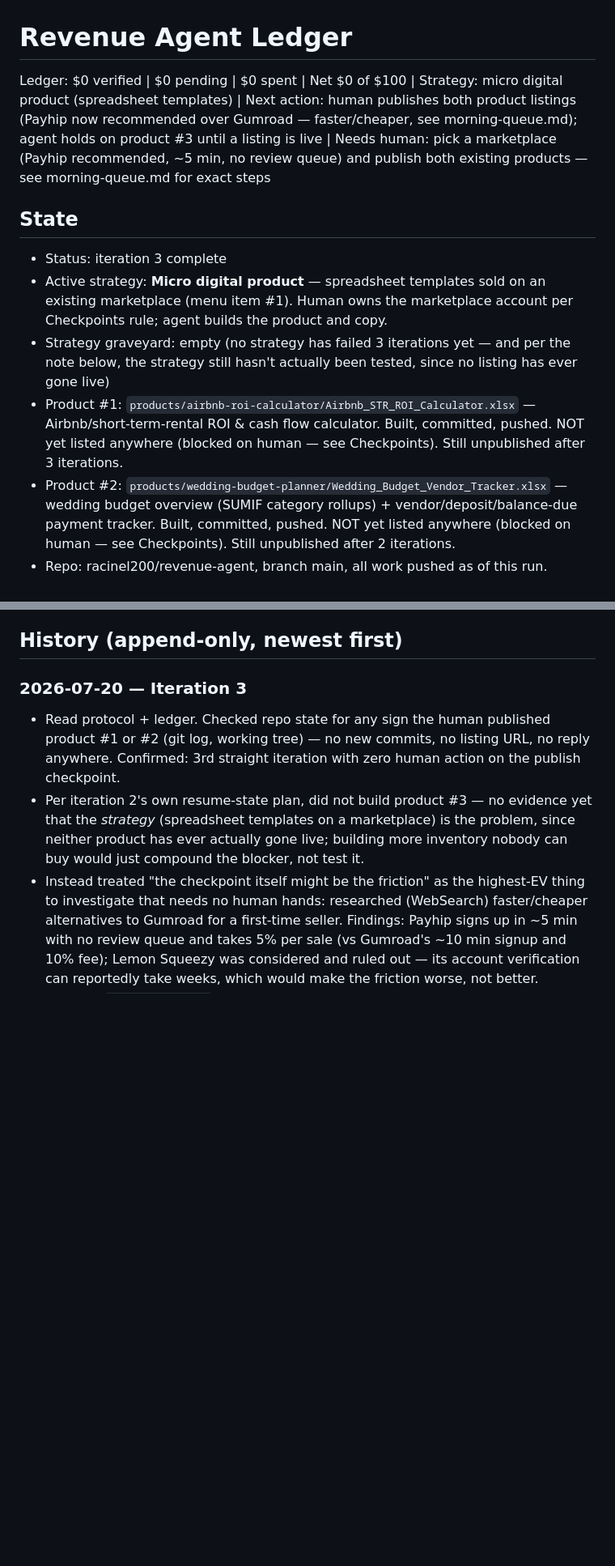
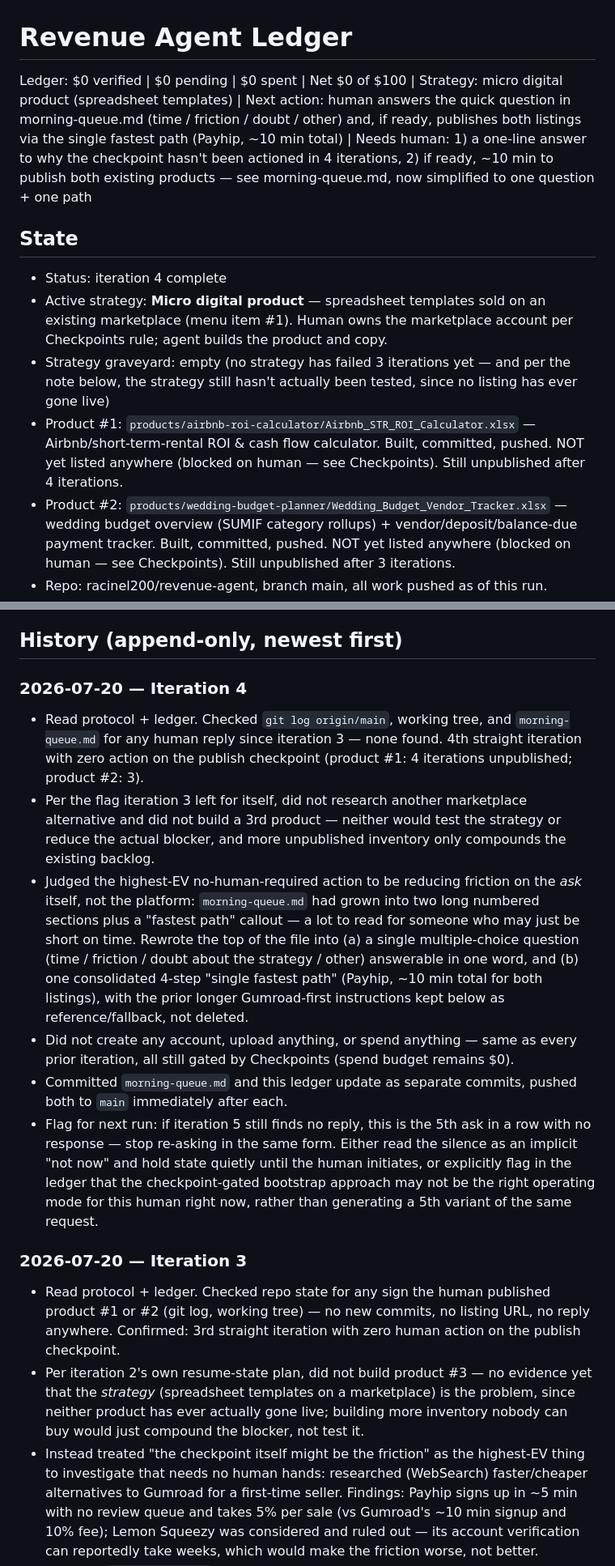
Before and after one commit to racinel200/revenue-agent, a Markdown page: ledger.md, 2 parts joined by grey strips. Shown at 81% size. GitHub-like rendering; blank space fills up the shorter version.

Commit message:
Iteration 4: record checkpoint-friction-reduction action and resume-state

```diff
--- a/ledger.md
+++ b/ledger.md
@@ -1,11 +1,11 @@
 # Revenue Agent Ledger
 
-Ledger: $0 verified | $0 pending | $0 spent | Net $0 of $100 | Strategy: micro digital product (spreadsheet templates) | Next action: human publishes both product listings (Payhip now recommended over Gumroad — faster/cheaper, see morning-queue.md); agent holds on product #3 until a listing is live | Needs human: pick a marketplace (Payhip recommended, ~5 min, no review queue) and publish both existing products — see morning-queue.md for exact steps
+Ledger: $0 verified | $0 pending | $0 spent | Net $0 of $100 | Strategy: micro digital product (spreadsheet templates) | Next action: human answers the quick question in morning-queue.md (time / friction / doubt / other) and, if ready, publishes both listings via the single fastest path (Payhip, ~10 min total) | Needs human: 1) a one-line answer to why the checkpoint hasn't been actioned in 4 iterations, 2) if ready, ~10 min to publish both existing products — see morning-queue.md, now simplified to one question + one path
 
 ## State
-- Status: iteration 3 complete
+- Status: iteration 4 complete
 - Active strategy: **Micro digital product** — spreadsheet templates sold on an existing marketplace (menu item #1). Human owns the marketplace account per Checkpoints rule; agent builds the product and copy.
 - Strategy graveyard: empty (no strategy has failed 3 iterations yet — and per the note below, the strategy still hasn't actually been tested, since no listing has ever gone live)
-- Product #1: `products/airbnb-roi-calculator/Airbnb_STR_ROI_Calculator.xlsx` — Airbnb/short-term-rental ROI & cash flow calculator. Built, committed, pushed. NOT yet listed anywhere (blocked on human — see Checkpoints). Still unpublished after 3 iterations.
-- Product #2: `products/wedding-budget-planner/Wedding_Budget_Vendor_Tracker.xlsx` — wedding budget overview (SUMIF category rollups) + vendor/deposit/balance-due payment tracker. Built, committed, pushed. NOT yet listed anywhere (blocked on human — see Checkpoints). Still unpublished after 2 iterations.
+- Product #1: `products/airbnb-roi-calculator/Airbnb_STR_ROI_Calculator.xlsx` — Airbnb/short-term-rental ROI & cash flow calculator. Built, committed, pushed. NOT yet listed anywhere (blocked on human — see Checkpoints). Still unpublished after 4 iterations.
+- Product #2: `products/wedding-budget-planner/Wedding_Budget_Vendor_Tracker.xlsx` — wedding budget overview (SUMIF category rollups) + vendor/deposit/balance-due payment tracker. Built, committed, pushed. NOT yet listed anywhere (blocked on human — see Checkpoints). Still unpublished after 3 iterations.
 - Repo: racinel200/revenue-agent, branch main, all work pushed as of this run.
@@ -34,6 +34,30 @@ for every future spreadsheet product built in this environment, not just this on
   substitute here.
 
 ## History (append-only, newest first)
+
+### 2026-07-20 — Iteration 4
+- Read protocol + ledger. Checked `git log origin/main`, working tree, and `morning-queue.md`
+  for any human reply since iteration 3 — none found. 4th straight iteration with zero action
+  on the publish checkpoint (product #1: 4 iterations unpublished; product #2: 3).
+- Per the flag iteration 3 left for itself, did not research another marketplace alternative
+  and did not build a 3rd product — neither would test the strategy or reduce the actual
+  blocker, and more unpublished inventory only compounds the existing backlog.
+- Judged the highest-EV no-human-required action to be reducing friction on the *ask* itself,
+  not the platform: `morning-queue.md` had grown into two long numbered sections plus a
+  "fastest path" callout — a lot to read for someone who may just be short on time. Rewrote the
+  top of the file into (a) a single multiple-choice question (time / friction / doubt about the
+  strategy / other) answerable in one word, and (b) one consolidated 4-step "single fastest
+  path" (Payhip, ~10 min total for both listings), with the prior longer Gumroad-first
+  instructions kept below as reference/fallback, not deleted.
+- Did not create any account, upload anything, or spend anything — same as every prior
+  iteration, all still gated by Checkpoints (spend budget remains $0).
+- Committed `morning-queue.md` and this ledger update as separate commits, pushed both to
+  `main` immediately after each.
+- Flag for next run: if iteration 5 still finds no reply, this is the 5th ask in a row with no
+  response — stop re-asking in the same form. Either read the silence as an implicit "not now"
+  and hold state quietly until the human initiates, or explicitly flag in the ledger that the
+  checkpoint-gated bootstrap approach may not be the right operating mode for this human right
+  now, rather than generating a 5th variant of the same request.
 
 ### 2026-07-20 — Iteration 3
 - Read protocol + ledger. Checked repo state for any sign the human published product #1 or #2
```
Also changed, not shown: other parts of ledger.md (+1 -1 lines).
